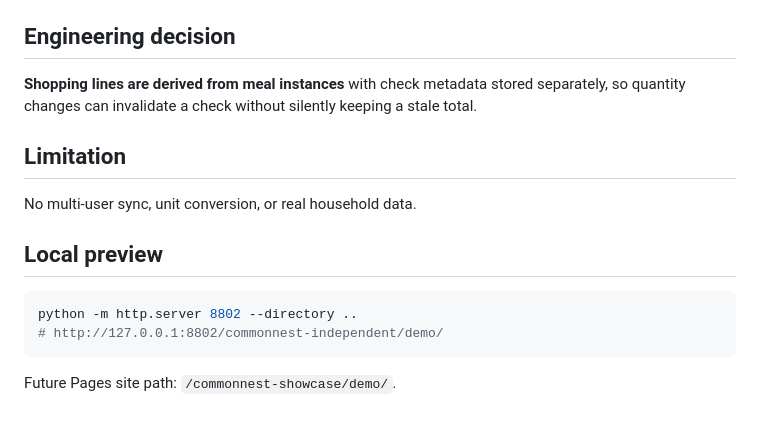
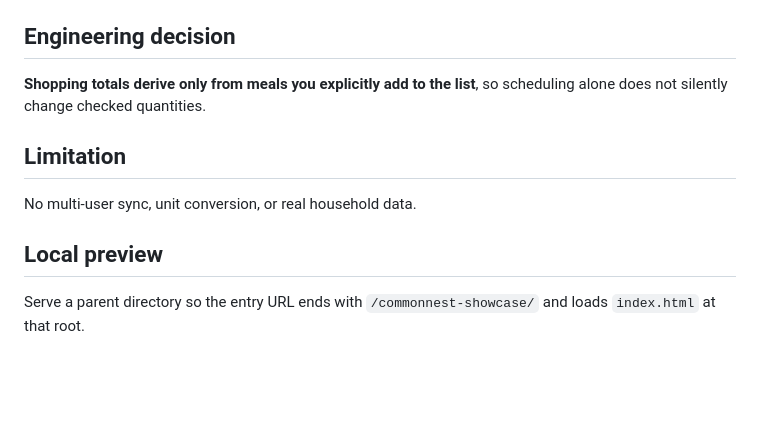
Before and after one commit to erfanpj/commonnest-showcase, a Markdown page: README.md, the part around one of its changes. Drawn GitHub-style; blank space fills up the shorter version.

````diff
--- a/README.md
+++ b/README.md
@@ -24,7 +31,7 @@ npm run verify:demo
 
 ## Engineering decision
 
-**Shopping lines are derived from meal instances** with check metadata stored separately, so quantity changes can invalidate a check without silently keeping a stale total.
+**Shopping totals derive only from meals you explicitly add to the list**, so scheduling alone does not silently change checked quantities.
 
 ## Limitation
 
@@ -32,9 +39,4 @@ No multi-user sync, unit conversion, or real household data.
 
 ## Local preview
 
-```bash
-python -m http.server 8802 --directory ..
-# http://127.0.0.1:8802/commonnest-independent/demo/
-```
-
-Future Pages site path: `/commonnest-showcase/demo/`.
+Serve a parent directory so the entry URL ends with `/commonnest-showcase/` and loads `index.html` at that root.
````
Also changed, not shown: other parts of README.md (+14 -7 lines), docs/evidence/week-agenda-desktop-1280.png (added), docs/evidence/week-agenda-mobile-390.png (added), 13 other files.
